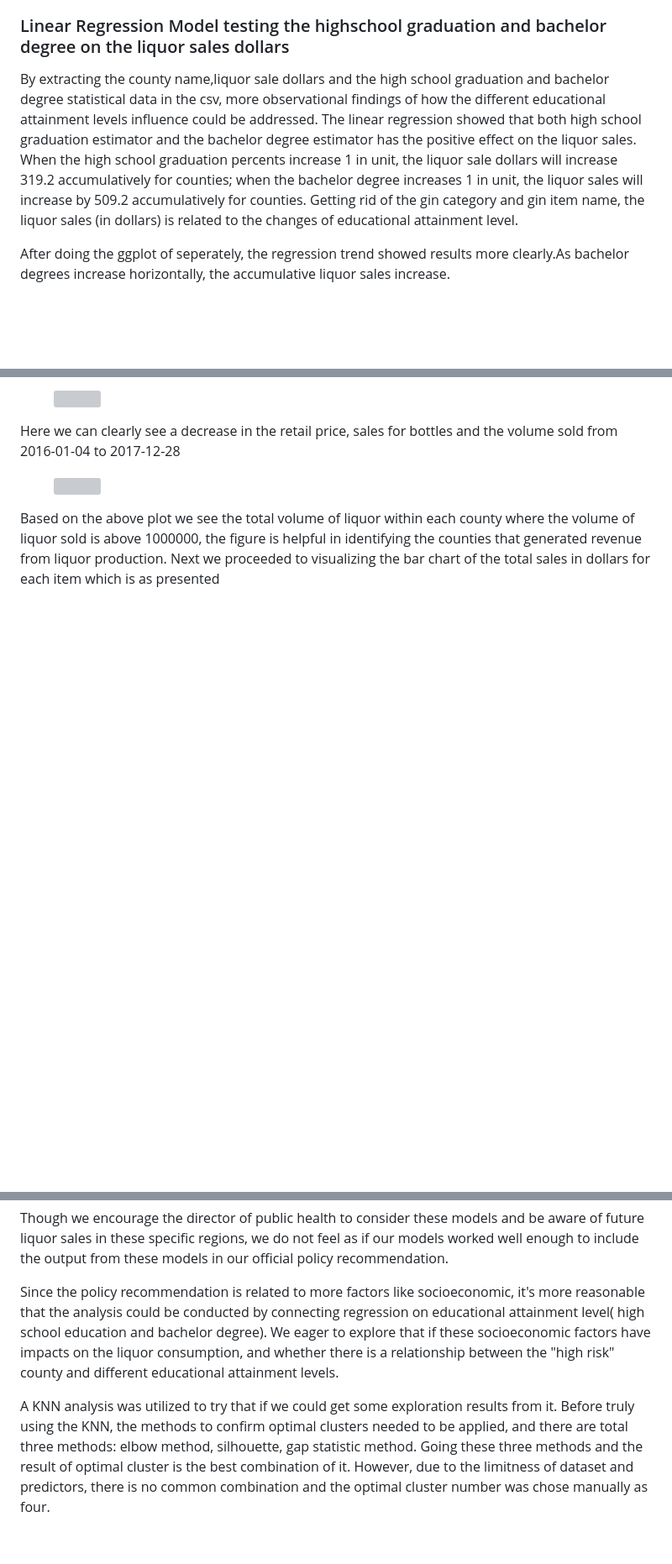
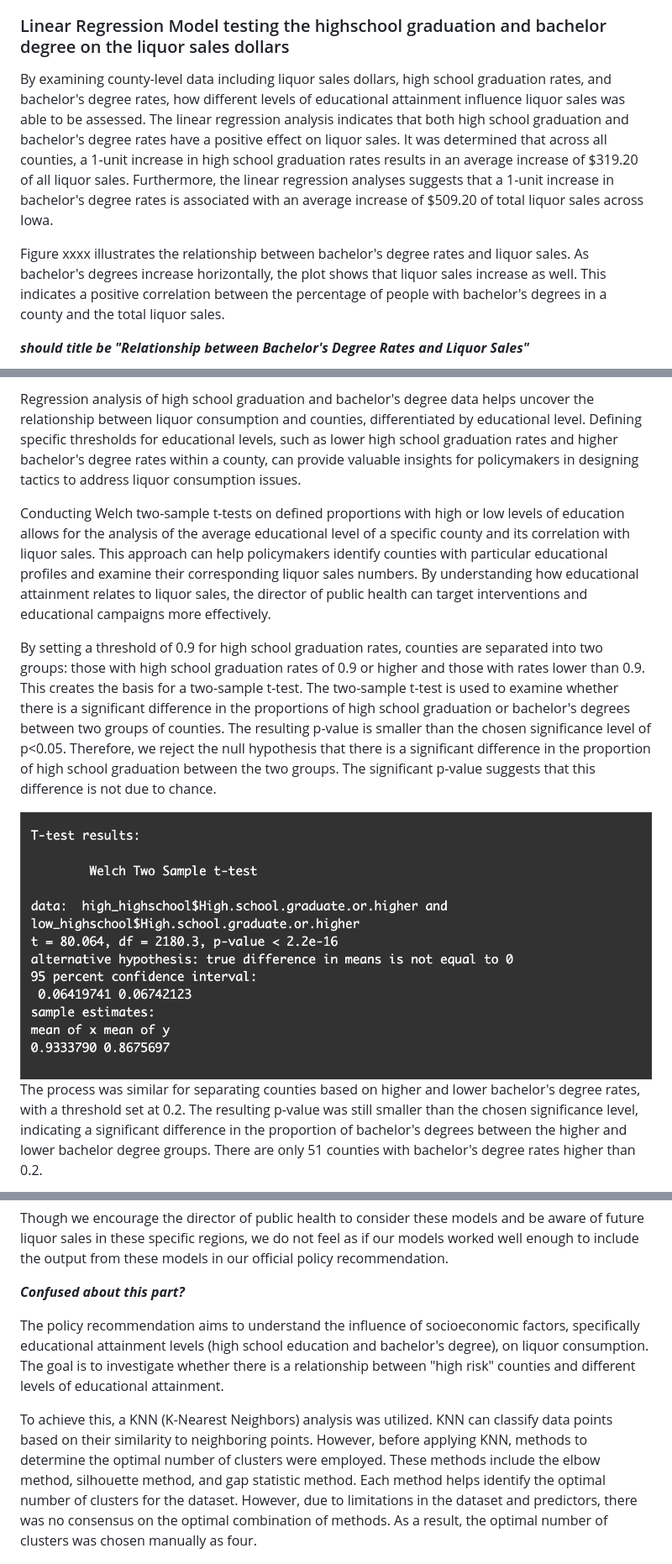
Before and after one commit to yeshimonipede/Iowa_LiquorSales_Education, a Markdown page: README.md, 3 parts joined by grey strips. Shown: that part at 84% size. GitHub-like rendering; blank space fills up the shorter version; grey boxes are pictures that could not be loaded.

```diff
--- a/README.md
+++ b/README.md
@@ -90,7 +85,11 @@ There are a few assumptions underlying linear regression analysis such as linear
 Both linear regression models suggest that historically liquor sales have decreased as a result of time progressing. This statistical significance of these models suggest that sales measured in both dollars and volume will continue to decrease as time increases. This information may be useful for the policy maker for multiple reasons. This information is valuable as it confirms that historically time does have an impact on liquor sales. The director of public health should be made aware of as many factors as possible that influence liquor sales in order to best make a plan to decrease liquor consumption. Another reason this information is valuable as it suggests that any resource allocation or targeted campaigning that the department of public health has applied from 2016 to 2017 was potentially helpful as gin sales did decrease in this time span. This may encourage the policy maker to continue certain efforts (i.e. continue targeting the specific regions that have been targeted during this time or continue a certain kind of resource allocation) that have already been applied in hopes of continuing to decrease liquor sales in Iowa.
 
 ### Linear Regression Model testing the highschool graduation and bachelor degree on the liquor sales dollars
-By extracting the county name,liquor sale dollars and the high school graduation and bachelor degree statistical data in the csv, more observational findings of how the different educational attainment levels influence could be addressed. The linear regression showed that both high school graduation estimator and the bachelor degree estimator has the positive effect on the liquor sales. When the high school graduation percents increase 1 in unit, the liquor sale dollars will increase 319.2 accumulatively for counties; when the bachelor degree increases 1 in unit, the liquor sales will increase by 509.2 accumulatively for counties. Getting rid of the gin category and gin item name, the liquor sales (in dollars) is related to the changes of educational attainment level.
 
-After doing the ggplot of seperately, the regression trend showed results more clearly.As bachelor degrees increase horizontally, the accumulative liquor sales increase.
+By examining county-level data including liquor sales dollars, high school graduation rates, and bachelor's degree rates, how different levels of educational attainment influence liquor sales was able to be assessed. The linear regression analysis indicates that both high school graduation and bachelor's degree rates have a positive effect on liquor sales. It was determined that across all counties, a 1-unit increase in high school graduation rates results in an average increase of \$319.20 of all liquor sales. Furthermore, the linear regression analyses suggests that a 1-unit increase in bachelor's degree rates is associated with an average increase of \$509.20 of total liquor sales across Iowa.
+
+Figure xxxx illustrates the relationship between bachelor's degree rates and liquor sales. As bachelor's degrees increase horizontally, the plot shows that liquor sales increase as well. This indicates a positive correlation between the percentage of people with bachelor's degrees in a county and the total liquor sales.
+
+***should title be "Relationship between Bachelor's Degree Rates and Liquor Sales"***
+
 ![liquor sales bachelor degree](images/liquor_sales_bachelor_degree.png)
@@ -113,13 +102,9 @@ There are only 19 counties that have the high school gradution lower than 0.9, a
 
-<figure>
-<img src="https://github.com/yeshimonipede/Iowa_LiquorSales_Education/assets/166679286/b471f90f-04e1-4405-9825-05fd6527b985">
-</figure>
+Regression analysis of high school graduation and bachelor's degree data helps uncover the relationship between liquor consumption and counties, differentiated by educational level. Defining specific thresholds for educational levels, such as lower high school graduation rates and higher bachelor's degree rates within a county, can provide valuable insights for policymakers in designing tactics to address liquor consumption issues.
 
-Here we can clearly see a decrease in the retail price, sales for bottles and the volume sold from 2016-01-04 to 2017-12-28
+Conducting Welch two-sample t-tests on defined proportions with high or low levels of education allows for the analysis of the average educational level of a specific county and its correlation with liquor sales. This approach can help policymakers identify counties with particular educational profiles and examine their corresponding liquor sales numbers. By understanding how educational attainment relates to liquor sales, the director of public health can target interventions and educational campaigns more effectively.
 
-<figure>
-<img src="https://github.com/yeshimonipede/Iowa_LiquorSales_Education/assets/166679286/bf3e6363-6dee-4a62-a279-82a357706c9c">
-</figure>
+By setting a threshold of 0.9 for high school graduation rates, counties are separated into two groups: those with high school graduation rates of 0.9 or higher and those with rates lower than 0.9. This creates the basis for a two-sample t-test. The two-sample t-test is used to examine whether there is a significant difference in the proportions of high school graduation or bachelor's degrees between two groups of counties. The resulting p-value is smaller than the chosen significance level of p\<0.05. Therefore, we reject the null hypothesis that there is a significant difference in the proportion of high school graduation between the two groups. The significant p-value suggests that this difference is not due to chance.
 
-Based on the above plot we see the total volume of liquor within each county where the volume of liquor sold is above 1000000, the figure is helpful in identifying the counties that generated revenue from liquor production. Next we proceeded to visualizing the bar chart of the total sales in dollars for each item which is as presented
+![two_sample_highschool](images/two_sample_highschool.png) The process was similar for separating counties based on higher and lower bachelor's degree rates, with a threshold set at 0.2. The resulting p-value was still smaller than the chosen significance level, indicating a significant difference in the proportion of bachelor's degrees between the higher and lower bachelor degree groups. There are only 51 counties with bachelor's degree rates higher than 0.2.
 
@@ -163,9 +168,11 @@ The same approach was followed using ARIMA models. Though ARIMA models are more
 
 Though we encourage the director of public health to consider these models and be aware of future liquor sales in these specific regions, we do not feel as if our models worked well enough to include the output from these models in our official policy recommendation.
 
-Since the policy recommendation is related to more factors like socioeconomic, it's more reasonable that the analysis could be conducted by connecting regression on educational attainment level( high school education and bachelor degree). We eager to explore that if these socioeconomic factors have impacts on the liquor consumption, and whether there is a relationship between the "high risk" county and different educational attainment levels.
+***Confused about this part?***
 
-A KNN analysis was utilized to try that if we could get some exploration results from it. Before truly using the KNN, the methods to confirm optimal clusters needed to be applied, and there are total three methods: elbow method, silhouette, gap statistic method. Going these three methods and the result of optimal cluster is the best combination of it. However, due to the limitness of dataset and predictors, there is no common combination and the optimal cluster number was chose manually as four.
+The policy recommendation aims to understand the influence of socioeconomic factors, specifically educational attainment levels (high school education and bachelor's degree), on liquor consumption. The goal is to investigate whether there is a relationship between "high risk" counties and different levels of educational attainment.
+
+To achieve this, a KNN (K-Nearest Neighbors) analysis was utilized. KNN can classify data points based on their similarity to neighboring points. However, before applying KNN, methods to determine the optimal number of clusters were employed. These methods include the elbow method, silhouette method, and gap statistic method. Each method helps identify the optimal number of clusters for the dataset. However, due to limitations in the dataset and predictors, there was no consensus on the optimal combination of methods. As a result, the optimal number of clusters was chosen manually as four.
 
 ![johnson_county_liquor](images/johnson_county_liquor.png)
 
```
Also changed, not shown: other parts of README.md (+36 -30 lines).
